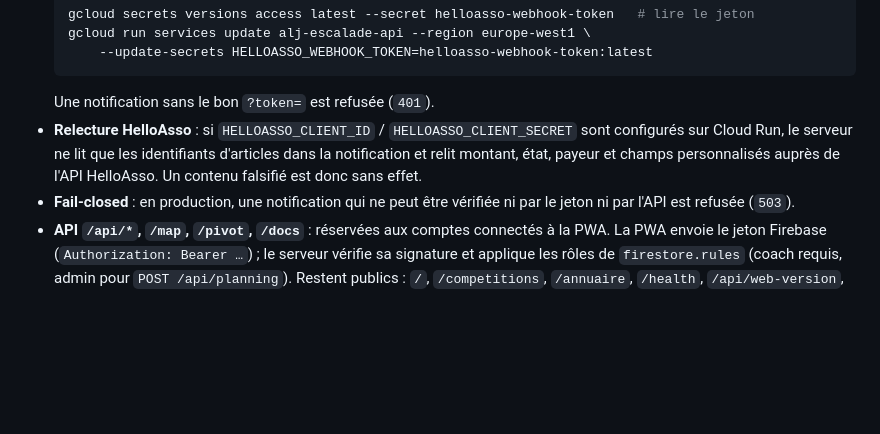
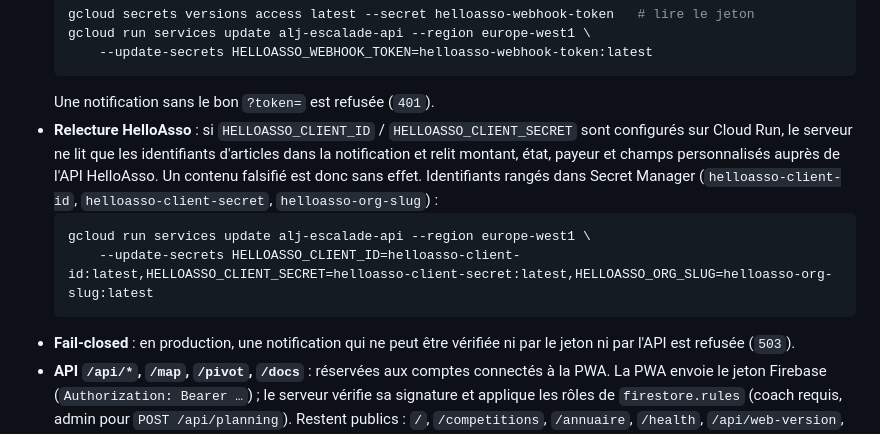
Before and after one commit to lopezdav-code/ALJ-CRM, a Markdown page: code_source/docs/guide_deploiement_cloud_run_helloasso.md, the part around the change. GitHub-like rendering; blank space fills up the shorter version.

Commit message:
Doc: identifiants HelloAsso dans Secret Manager pour Cloud Run

````diff
--- a/code_source/docs/guide_deploiement_cloud_run_helloasso.md
+++ b/code_source/docs/guide_deploiement_cloud_run_helloasso.md
@@ -132,6 +132,11 @@ Dès que votre URL Cloud Run est active, configurez les notifications HelloAsso
   ```
   Une notification sans le bon `?token=` est refusée (`401`).
 - **Relecture HelloAsso** : si `HELLOASSO_CLIENT_ID` / `HELLOASSO_CLIENT_SECRET` sont configurés sur Cloud Run, le serveur ne lit que les identifiants d'articles dans la notification et relit montant, état, payeur et champs personnalisés auprès de l'API HelloAsso. Un contenu falsifié est donc sans effet.
+  Identifiants rangés dans Secret Manager (`helloasso-client-id`, `helloasso-client-secret`, `helloasso-org-slug`) :
+  ```bash
+  gcloud run services update alj-escalade-api --region europe-west1 \
+      --update-secrets HELLOASSO_CLIENT_ID=helloasso-client-id:latest,HELLOASSO_CLIENT_SECRET=helloasso-client-secret:latest,HELLOASSO_ORG_SLUG=helloasso-org-slug:latest
+  ```
 - **Fail-closed** : en production, une notification qui ne peut être vérifiée ni par le jeton ni par l'API est refusée (`503`).
 - **API `/api/*`, `/map`, `/pivot`, `/docs`** : réservées aux comptes connectés à la PWA. La PWA envoie le jeton Firebase (`Authorization: Bearer …`) ; le serveur vérifie sa signature et applique les rôles de `firestore.rules` (coach requis, admin pour `POST /api/planning`). Restent publics : `/`, `/competitions`, `/annuaire`, `/health`, `/api/web-version`, `/sw.js`, `/manifest.webmanifest` et le webhook. Contrôle actif dans l'image Docker (`ALJ_API_AUTH=required`), désactivé pour le serveur local de l'application de bureau.
 
````
